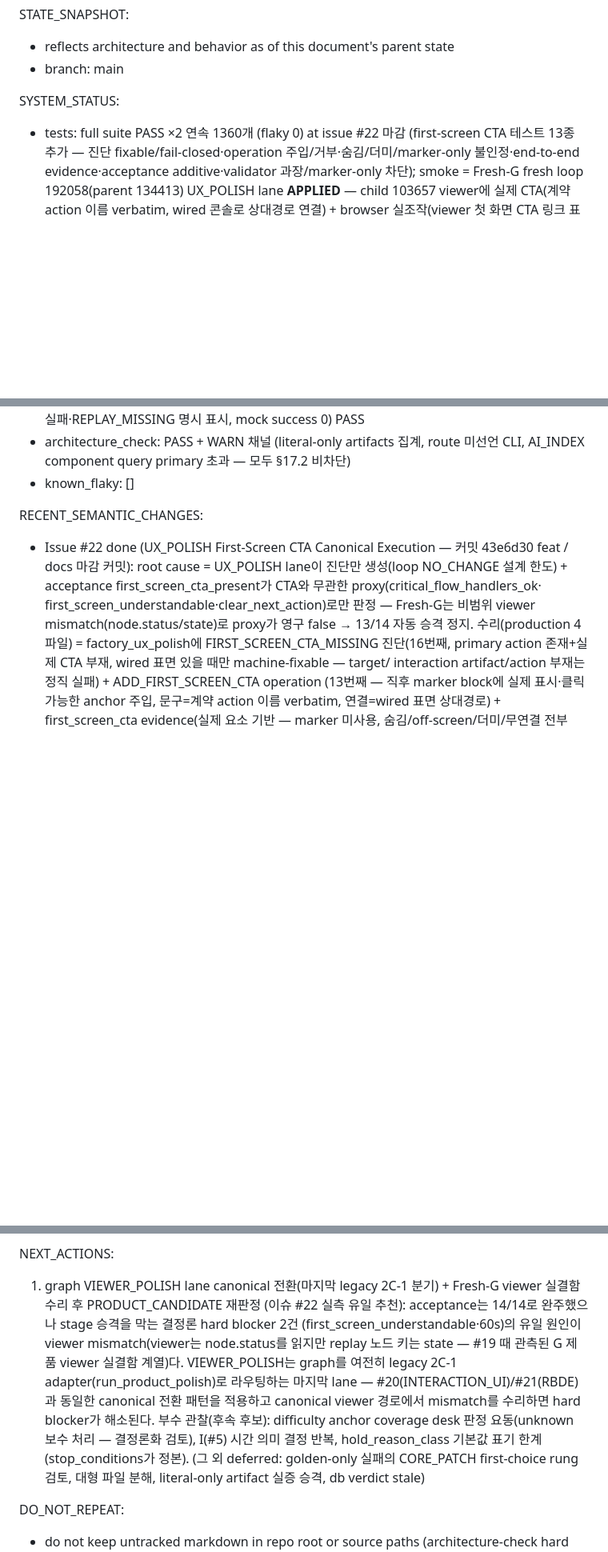
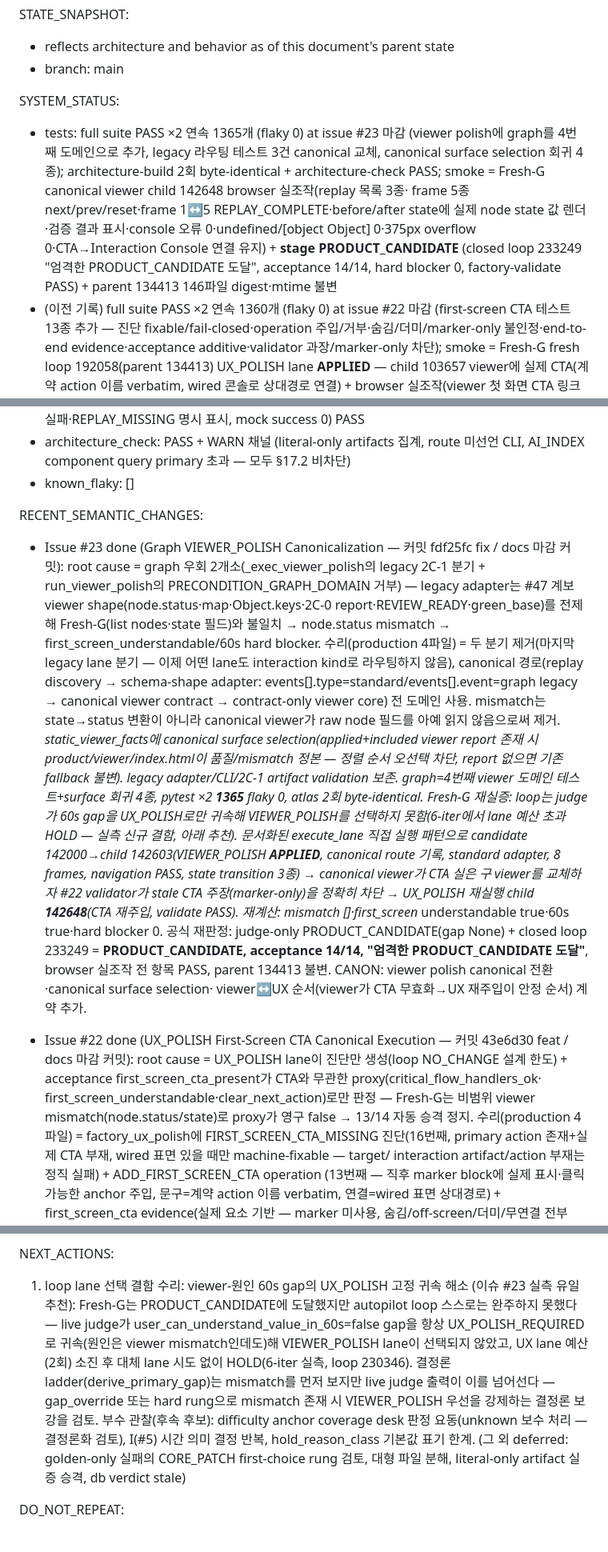
Before and after one commit to BN8624/RIM, a Markdown page: REENTRY.md, 3 parts joined by grey strips. Shown at 80% size. GitHub-like rendering; blank space fills up the shorter version.

Commit message:
docs: record graph viewer canonicalization and fresh G PRODUCT_CANDIDATE - 이슈 #23 마감
REENTRY: 이슈 #23 semantic change 기록(root cause 2개소, 마지막 legacy lane 분기
제거, canonical surface selection, viewer↔UX 순서, Fresh-G child 142648 =
PRODUCT_CANDIDATE·acceptance 14/14·hard blocker 0·browser 전 항목 PASS·parent
불변), NEXT_ACTIONS를 loop lane 선택 결함(60s gap의 UX 고정 귀속) 수리로 갱신,
DO_NOT_REPEAT에 PRODUCT_CANDIDATE 정본 child 보호 규칙 추가.
CANON: generic viewer polish 절 canonical 전환 반영, interaction 절의 lane
라우팅 kind 판정 제거 기술, canonical viewer surface selection·viewer↔UX
ordering 계약 추가.

Co-Authored-By: Claude Fable 5 <noreply@anthropic.com>

```diff
--- a/REENTRY.md
+++ b/REENTRY.md
@@ -11,7 +11,16 @@ STATE_SNAPSHOT:
 - branch: main
 
 SYSTEM_STATUS:
-- tests: full suite PASS ×2 연속 1360개 (flaky 0) at issue #22 마감 (first-screen CTA
+- tests: full suite PASS ×2 연속 1365개 (flaky 0) at issue #23 마감 (viewer polish에
+  graph를 4번째 도메인으로 추가, legacy 라우팅 테스트 3건 canonical 교체, canonical
+  surface selection 회귀 4종); architecture-build 2회 byte-identical + architecture-check
+  PASS; smoke = Fresh-G canonical viewer child 142648 browser 실조작(replay 목록 3종·
+  frame 5종 next/prev/reset·frame 1↔5 REPLAY_COMPLETE·before/after state에 실제 node
+  state 값 렌더·검증 결과 표시·console 오류 0·undefined/[object Object] 0·375px
+  overflow 0·CTA→Interaction Console 연결 유지) + **stage PRODUCT_CANDIDATE**
+  (closed loop 233249 "엄격한 PRODUCT_CANDIDATE 도달", acceptance 14/14, hard blocker
+  0, factory-validate PASS) + parent 134413 146파일 digest·mtime 불변
+- (이전 기록) full suite PASS ×2 연속 1360개 (flaky 0) at issue #22 마감 (first-screen CTA
   테스트 13종 추가 — 진단 fixable/fail-closed·operation 주입/거부·숨김/더미/marker-only
   불인정·end-to-end evidence·acceptance additive·validator 과장/marker-only 차단);
   smoke = Fresh-G fresh loop 192058(parent 134413) UX_POLISH lane **APPLIED** — child
@@ -92,6 +101,34 @@ SYSTEM_STATUS:
 - known_flaky: []
 
 RECENT_SEMANTIC_CHANGES:
+- Issue #23 done (Graph VIEWER_POLISH Canonicalization — 커밋 fdf25fc fix / docs 마감
+  커밋): root cause = graph 우회 2개소(_exec_viewer_polish의 legacy 2C-1 분기 +
+  run_viewer_polish의 PRECONDITION_GRAPH_DOMAIN 거부) — legacy adapter는 #47 계보
+  viewer shape(node.status·map·Object.keys·2C-0 report·REVIEW_READY·green_base)를
+  전제해 Fresh-G(list nodes·state 필드)와 불일치 → node.status mismatch →
+  first_screen_understandable/60s hard blocker.
+  수리(production 4파일) = 두 분기 제거(마지막 legacy lane 분기 — 이제 어떤 lane도
+  interaction kind로 라우팅하지 않음), canonical 경로(replay discovery → schema-shape
+  adapter: events[].type=standard/events[].event=graph legacy → canonical viewer
+  contract → contract-only viewer core) 전 도메인 사용. mismatch는 state→status
+  변환이 아니라 canonical viewer가 raw node 필드를 아예 읽지 않음으로써 제거.
+  _static_viewer_facts에 canonical surface selection(applied+included viewer report
+  존재 시 product/viewer/index.html이 품질/mismatch 정본 — 정렬 순서 오선택 차단,
+  report 없으면 기존 fallback 불변). legacy adapter/CLI/2C-1 artifact validation 보존.
+  graph=4번째 viewer 도메인 테스트+surface 회귀 4종, pytest ×2 **1365** flaky 0,
+  atlas 2회 byte-identical.
+  Fresh-G 재실증: loop는 judge가 60s gap을 UX_POLISH로만 귀속해 VIEWER_POLISH를
+  선택하지 못함(6-iter에서 lane 예산 초과 HOLD — 실측 신규 결함, 아래 추천). 문서화된
+  execute_lane 직접 실행 패턴으로 candidate 142000→child 142603(VIEWER_POLISH
+  **APPLIED**, canonical route 기록, standard adapter, 8 frames, navigation PASS,
+  state transition 3종) → canonical viewer가 CTA 실은 구 viewer를 교체하자 #22
+  validator가 stale CTA 주장(marker-only)을 정확히 차단 → UX_POLISH 재실행 child
+  **142648**(CTA 재주입, validate PASS). 재계산: mismatch []·first_screen_
+  understandable true·60s true·hard blocker 0. 공식 재판정: judge-only
+  PRODUCT_CANDIDATE(gap None) + closed loop 233249 = **PRODUCT_CANDIDATE, acceptance
+  14/14, "엄격한 PRODUCT_CANDIDATE 도달"**, browser 실조작 전 항목 PASS, parent
+  134413 불변. CANON: viewer polish canonical 전환·canonical surface selection·
+  viewer↔UX 순서(viewer가 CTA 무효화→UX 재주입이 안정 순서) 계약 추가.
 - Issue #22 done (UX_POLISH First-Screen CTA Canonical Execution — 커밋 43e6d30 feat /
   docs 마감 커밋):
   root cause = UX_POLISH lane이 진단만 생성(loop NO_CHANGE 설계 한도) + acceptance
@@ -556,17 +593,16 @@ OPEN_BLOCKERS:
     추가 수리·polish 불필요
 
 NEXT_ACTIONS:
-1. graph VIEWER_POLISH lane canonical 전환(마지막 legacy 2C-1 분기) + Fresh-G viewer
-   실결함 수리 후 PRODUCT_CANDIDATE 재판정 (이슈 #22 실측 유일 추천): acceptance는
-   14/14로 완주했으나 stage 승격을 막는 결정론 hard blocker 2건
-   (first_screen_understandable·60s)의 유일 원인이 viewer mismatch(viewer는
-   node.status를 읽지만 replay 노드 키는 state — #19 때 관측된 G 제품 viewer 실결함
-   계열)다. VIEWER_POLISH는 graph를 여전히 legacy 2C-1 adapter(run_product_polish)로
-   라우팅하는 마지막 lane — #20(INTERACTION_UI)/#21(RBDE)과 동일한 canonical 전환
-   패턴을 적용하고 canonical viewer 경로에서 mismatch를 수리하면 hard blocker가
-   해소된다. 부수 관찰(후속 후보): difficulty anchor coverage desk 판정 요동(unknown
-   보수 처리 — 결정론화 검토), I(#5) 시간 의미 결정 반복, hold_reason_class 기본값
-   표기 한계(stop_conditions가 정본).
+1. loop lane 선택 결함 수리: viewer-원인 60s gap의 UX_POLISH 고정 귀속 해소 (이슈 #23
+   실측 유일 추천): Fresh-G는 PRODUCT_CANDIDATE에 도달했지만 autopilot loop 스스로는
+   완주하지 못했다 — live judge가 user_can_understand_value_in_60s=false gap을 항상
+   UX_POLISH_REQUIRED로 귀속(원인은 viewer mismatch인데도)해 VIEWER_POLISH lane이
+   선택되지 않았고, UX lane 예산(2회) 소진 후 대체 lane 시도 없이 HOLD(6-iter 실측,
+   loop 230346). 결정론 ladder(derive_primary_gap)는 mismatch를 먼저 보지만 live
+   judge 출력이 이를 넘어선다 — gap_override 또는 hard rung으로 mismatch 존재 시
+   VIEWER_POLISH 우선을 강제하는 결정론 보강을 검토. 부수 관찰(후속 후보):
+   difficulty anchor coverage desk 판정 요동(unknown 보수 처리 — 결정론화 검토),
+   I(#5) 시간 의미 결정 반복, hold_reason_class 기본값 표기 한계.
    (그 외 deferred: golden-only 실패의 CORE_PATCH first-choice rung 검토, 대형 파일 분해,
    literal-only artifact 실증 승격, db verdict stale)
 
```
Also changed, not shown: other parts of REENTRY.md (+5 -0 lines), PROJECT_CANON.md (+21 -4 lines).
